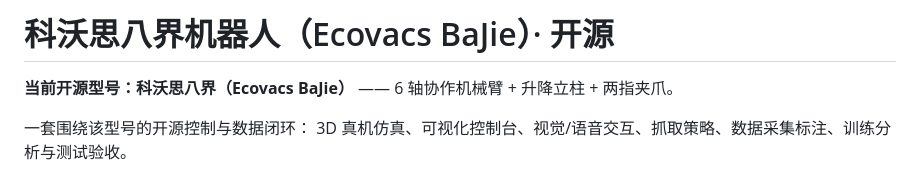
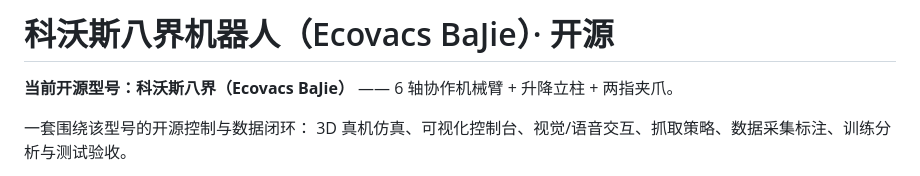
Before and after one commit to OpenHWLabcom/ecovacs-bajie-robot, a Markdown page: README.md, the part around the change. GitHub-like rendering.

```diff
--- a/README.md
+++ b/README.md
@@ -1,6 +1,6 @@
-# 科沃思八界机器人（Ecovacs BaJie）· 开源
+# 科沃斯八界机器人（Ecovacs BaJie）· 开源
 
-**当前开源型号：科沃思八界（Ecovacs BaJie）** —— 6 轴协作机械臂 + 升降立柱 + 两指夹爪。
+**当前开源型号：科沃斯八界（Ecovacs BaJie）** —— 6 轴协作机械臂 + 升降立柱 + 两指夹爪。
 
 一套围绕该型号的开源控制与数据闭环：
 3D 真机仿真、可视化控制台、视觉/语音交互、抓取策略、数据采集标注、训练分析与测试验收。
```
Also changed, not shown: docs/ROBOT_CONTROL_API.md (+1 -1 lines), host/ROBOT_CONTROL_API.md (+1 -1 lines).
